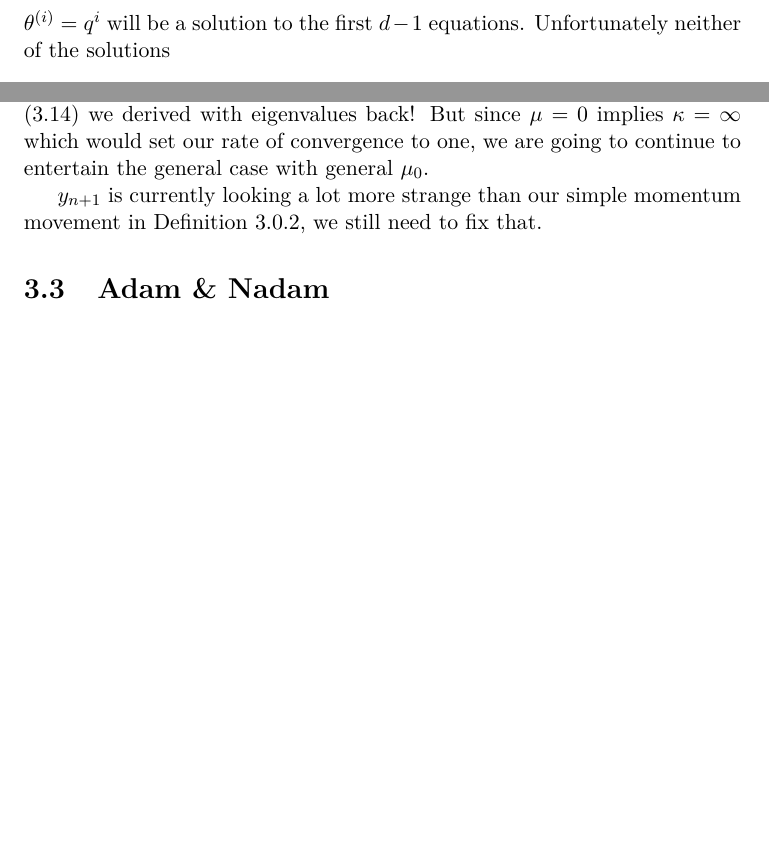
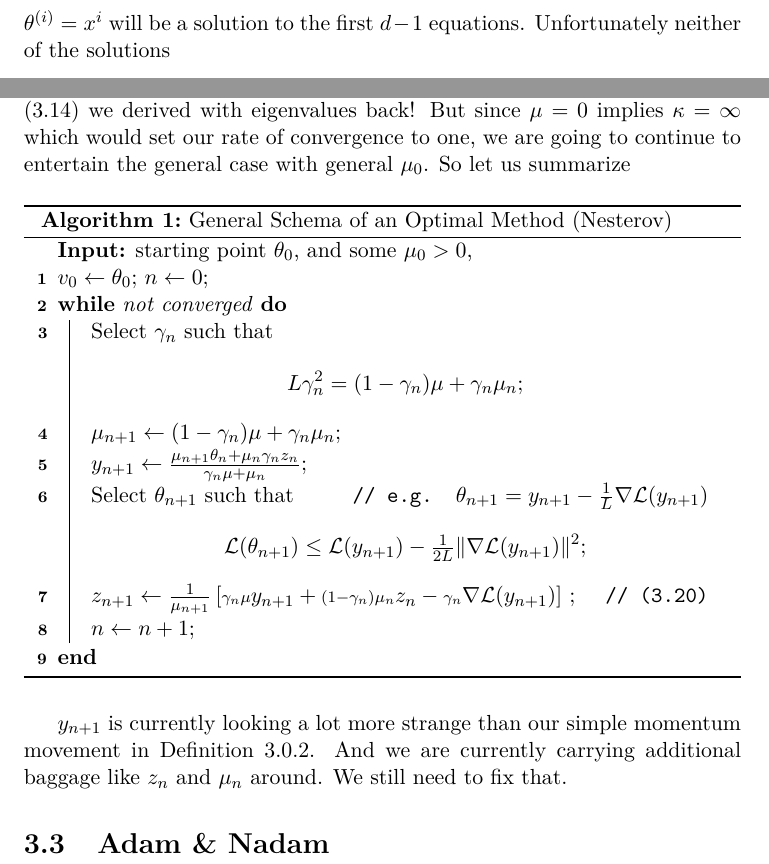
Before and after one commit to FelixBenning/masterthesis, a LaTeX thesis (Masterthesis.tex, which reads chapter/gradient_decent.tex, chapter/momentum.tex): two parts of pages 31 and 49 of 61, joined at a grey line, cut so that both start at the same text, the shorter picture padded with empty space. Compiled offline with pdfLaTeX.

Commit message:
pseudoalgo

```diff
--- a/Masterthesis.tex
+++ b/Masterthesis.tex
@@ -29,6 +29,14 @@
 % \pgfplotsset{compat=1.16}
 
 %%% CODE
+\usepackage[ruled,linesnumbered]{algorithm2e}
+
+% fix algomathdisplay (see: https://tex.stackexchange.com/a/611426/148164)
+\makeatletter
+\renewenvironment{algomathdisplay}
+ {\[}
+ {\@endalgocfline\vspace{-\baselineskip}\]{\DontPrintSemicolon\;}}
+\makeatother
 
 %%% MATH
 \usepackage{mathtools} % fixes some things from amsmath and adds some new features
--- a/chapter/gradient_decent.tex
+++ b/chapter/gradient_decent.tex
@@ -1556,11 +1554,14 @@ Which means that for a solution \(q\) of the quadratic equation
-\(\weights^{(i)} = q^i\) will be a solution to the first \(d-1\) equations.
+	0&= x^2 - 2\frac{\condition+1}{\condition -1}x + 1,
+\end{align}
+%
+\(\weights^{(i)} = x^i\) will be a solution to the first \(d-1\) equations.
 Unfortunately neither of the solutions
 %
 \begin{align*}
-	q_{1/2} &= \frac{\condition+1}{\condition -1} \pm
+	x_{1/2} &= \frac{\condition+1}{\condition -1} \pm
 	\sqrt{\left(\tfrac{\condition+1}{\condition-1}\right)^2 -1}
-	=\frac{\condition +1 \pm \sqrt{4\condition}}{\condition -1}
-	= \frac{(\sqrt{\condition}\pm 1)^2}{(\sqrt{\condition}-1)(\sqrt{\condition}+1)}
+	=\frac{\condition +1 \pm \sqrt{4\condition}}{\condition -1}\\
+	&= \frac{(\sqrt{\condition}\pm 1)^2}{(\sqrt{\condition}-1)(\sqrt{\condition}+1)}
 \end{align*}
 %
 is a solution to the last equation. Which is why we are going to formulate the
--- a/chapter/momentum.tex
+++ b/chapter/momentum.tex
@@ -925,10 +925,45 @@ With Lemma~\ref{lem: estimating sequence convergence speed} in mind this implies
 that we get our convergence rate (\ref{eq: nesterov convegence rate eigenvalue derivation})
 we derived with eigenvalues back! But since \(\lbound=0\) implies \(\condition=\infty\)
 which would set our rate of convergence to one, we are going to continue
-to entertain the general case with general \(\lbound_0\).
+to entertain the general case with general \(\lbound_0\). So let us summarize
+
+
+\begin{algorithm}
+	\KwIn{starting point \(\weights_0\), and some \(\lbound_0>0\), }
+	\(v_0\leftarrow \weights_0\);
+	\(n\leftarrow 0\)\;
+	\While{not converged}{
+		Select \(\gamma_n\) such that
+		\begin{algomathdisplay}
+			\ubound\gamma_n^2 = (1-\gamma_n)\lbound+\gamma_n\lbound_n
+		\end{algomathdisplay}
+		%
+		\(\lbound_{n+1}\leftarrow (1-\gamma_n)\lbound+\gamma_n\lbound_n\)\;
+
+		\(y_{n+1}\leftarrow
+		\frac{\lbound_{n+1}\weights_n + \lbound_n\gamma_n z_n}{\gamma_n\lbound + \lbound_n}\)\;
+
+		Select \(\weights_{n+1}\) such that
+		\tcp*[f]{e.g. \(\weights_{n+1}=y_{n+1}-\tfrac1\ubound\nabla\Loss(y_{n+1})\)}
+		\begin{algomathdisplay}
+			\Loss(\weights_{n+1}) \le \Loss(y_{n+1}) - \tfrac{1}{2\ubound}\|\nabla\Loss(y_{n+1})\|^2
+		\end{algomathdisplay}
+		%
+		\(z_{n+1}\leftarrow \tfrac{1}{\lbound_{n+1}}
+			\left[{\scriptstyle \gamma_n\lbound} y_{n+1} + {\scriptstyle (1-\gamma_n)\lbound_n} z_n
+			- {\scriptstyle \gamma_n}\nabla\Loss(y_{n+1})\right]
+		\)
+		\tcp*{(\ref{eq: center of Phi recursion})}
+
+		\(n\leftarrow n+1\)\;
+	}
+	\caption{General Schema of an Optimal Method (\citeauthor{nesterovLecturesConvexOptimization2018})}
+\end{algorithm}
 
 \(y_{n+1}\) is currently looking a lot more strange than our simple momentum
-movement in Definition~\ref{def: nesterov's momentum}, we still need to fix that.
+movement in Definition~\ref{def: nesterov's momentum}. And we are currently
+carrying additional baggage like \(z_n\) and \(\lbound_n\) around. We still need
+to fix that.
 
 % \section{Complexity Bounds}
 
```
Also changed, not shown: chapter/gradient_decent.tex (10 more changed lines), chapter/momentum.tex (4 more changed lines).
